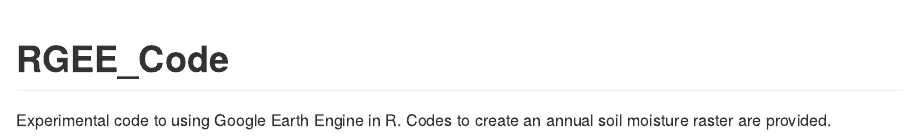
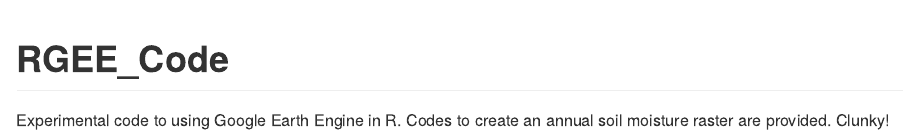
Before and after one commit to tpaknok/RGEE_Code, an R Markdown document (README.Rmd): the page in a window 1100 px wide, from its top. The pictures show the output file README.md that the author committed with the source, drawn offline in the style of GitHub.

Commit message:
Soil moisture code!

```diff
--- a/README.Rmd
+++ b/README.Rmd
@@ -16,4 +16,4 @@
 <!-- badges: start -->
 <!-- badges: end -->
 
-Experimental code to using Google Earth Engine in R. Codes to create an annual soil moisture raster are provided.
+Experimental code to using Google Earth Engine in R. Codes to create an annual soil moisture raster are provided. Clunky!
```
Also changed, not shown: README.md.
